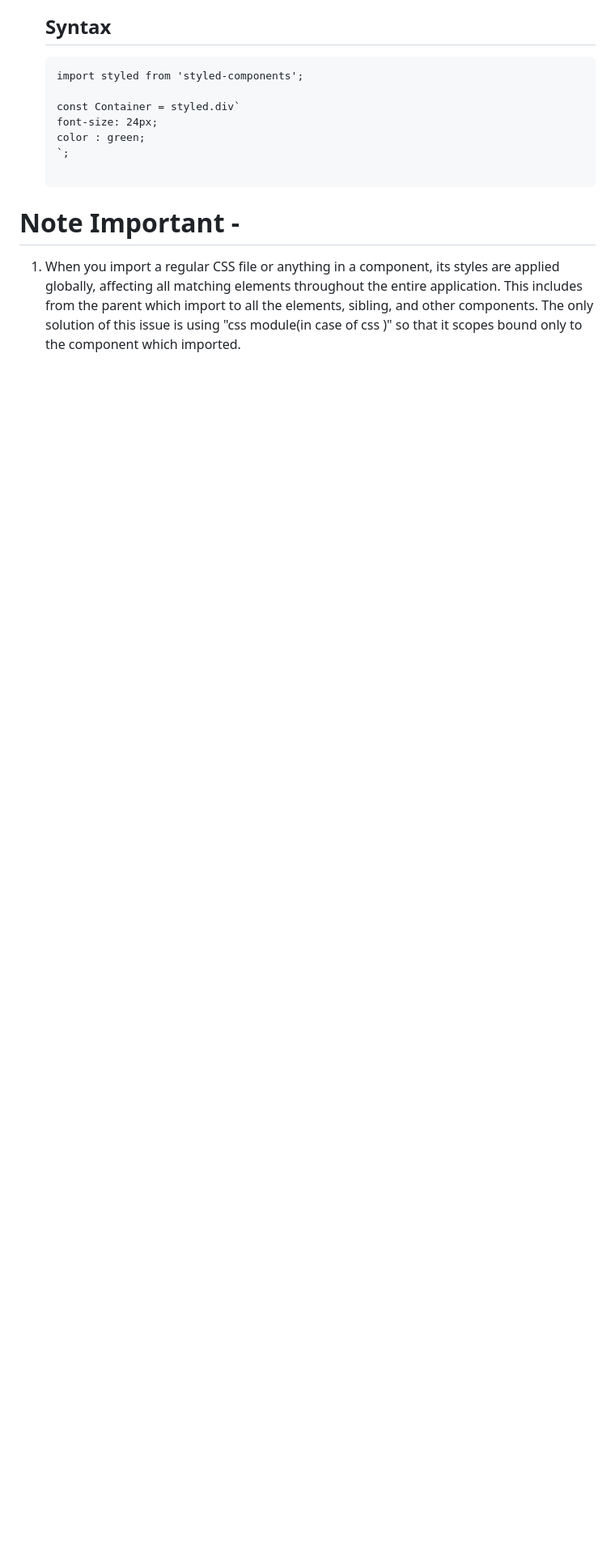
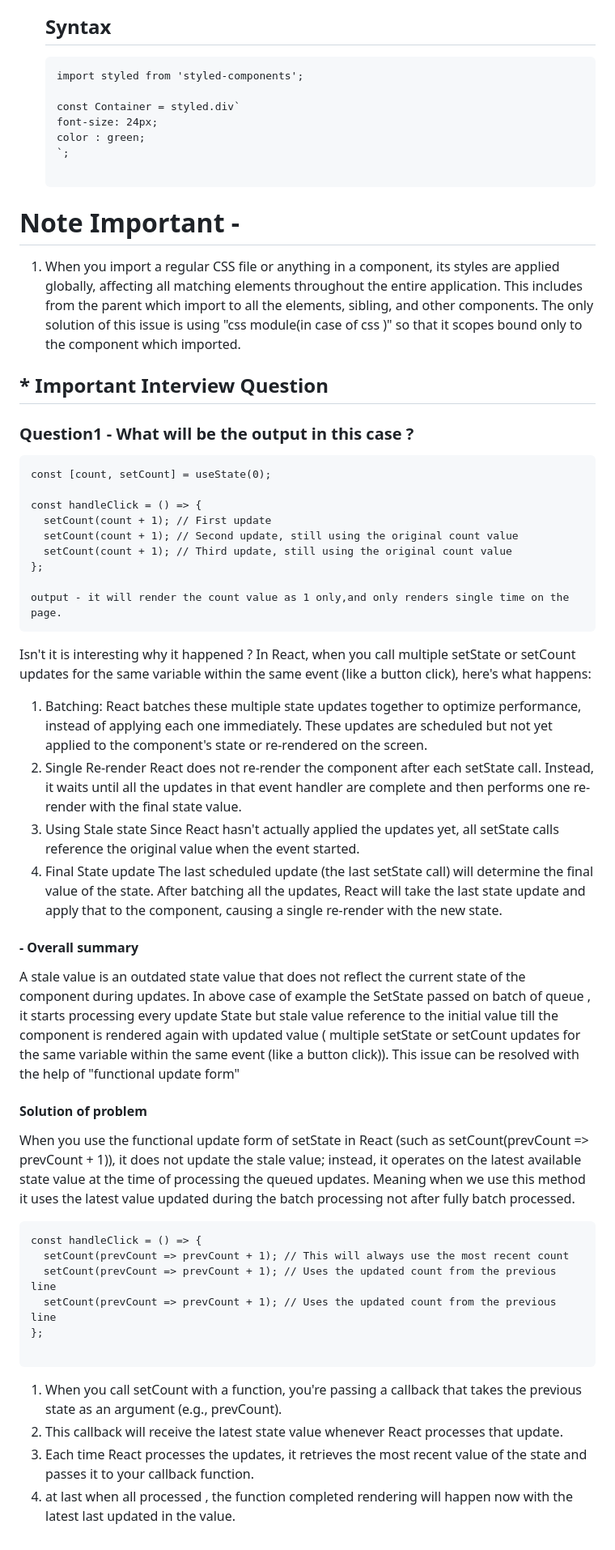
Before and after one commit to vinayking01/React, a Markdown page: lecture3(components and Props)/README.md, the part around the change. Shown at 81% size. GitHub-like rendering; blank space fills up the shorter version.

````diff
--- a/lecture3(components and Props)/README.md
+++ b/lecture3(components and Props)/README.md
@@ -191,3 +191,48 @@
 
 # Note  Important -
 1. When you import a regular CSS  file or anything in a component, its styles are applied globally, affecting all matching elements throughout the entire application. This includes from the parent which import to all the elements, sibling, and other components. The only solution of this issue is using "css module(in case of css )" so that it scopes bound only to the component which imported.
+
+
+## * Important Interview Question
+
+### Question1  - What will be the output in this case ?
+```
+const [count, setCount] = useState(0);
+
+const handleClick = () => {
+  setCount(count + 1); // First update
+  setCount(count + 1); // Second update, still using the original count value
+  setCount(count + 1); // Third update, still using the original count value
+};
+
+output - it will render the count value as 1 only,and only renders single time on the page.
+```
+Isn't it is interesting why it happened ?
+In React, when you call multiple setState or setCount updates for the same variable within the same event (like a button click), here's what happens:
+1. Batching:
+React batches these multiple state updates together to optimize performance, instead of applying each one immediately. These updates are scheduled but not yet applied to the component's state or re-rendered on the screen.
+2. Single Re-render
+React does not re-render the component after each setState call. Instead, it waits until all the updates in that event handler are complete and then performs one re-render with the final state value.
+3. Using Stale state
+Since React hasn't actually applied the updates yet, all setState calls reference the original value when the event started.
+4. Final State update
+The last scheduled update (the last setState call) will determine the final value of the state. After batching all the updates, React will take the last state update and apply that to the component, causing a single re-render with the new state.
+
+#### - Overall summary
+A stale value is an outdated state value that does not reflect the current state of the component during updates. In above case of example the SetState passed on batch of queue , it starts processing every update State but stale value reference to the initial value till the component is rendered again with updated value ( multiple setState or setCount updates for the same variable within the same event (like a button click)).
+This issue can be resolved with the help of "functional update form"
+
+#### Solution of problem
+When you use the functional update form of setState in React (such as setCount(prevCount => prevCount + 1)), it does not update the stale value; instead, it operates on the latest available state value at the time of processing the queued updates.  Meaning when we use this method it uses the latest value updated during the batch processing not after fully batch processed.
+```
+const handleClick = () => {
+  setCount(prevCount => prevCount + 1); // This will always use the most recent count
+  setCount(prevCount => prevCount + 1); // Uses the updated count from the previous line
+  setCount(prevCount => prevCount + 1); // Uses the updated count from the previous line
+};
+
+```
+1. When you call setCount with a function, you're passing a callback that takes the previous state as an argument (e.g., prevCount).
+2. This callback will receive the latest state value whenever React processes that update.
+3. Each time React processes the updates, it retrieves the most recent value of the state and passes it to your callback function.
+4. at last when all processed , the function completed rendering will happen now with the latest last updated in the value.
````
